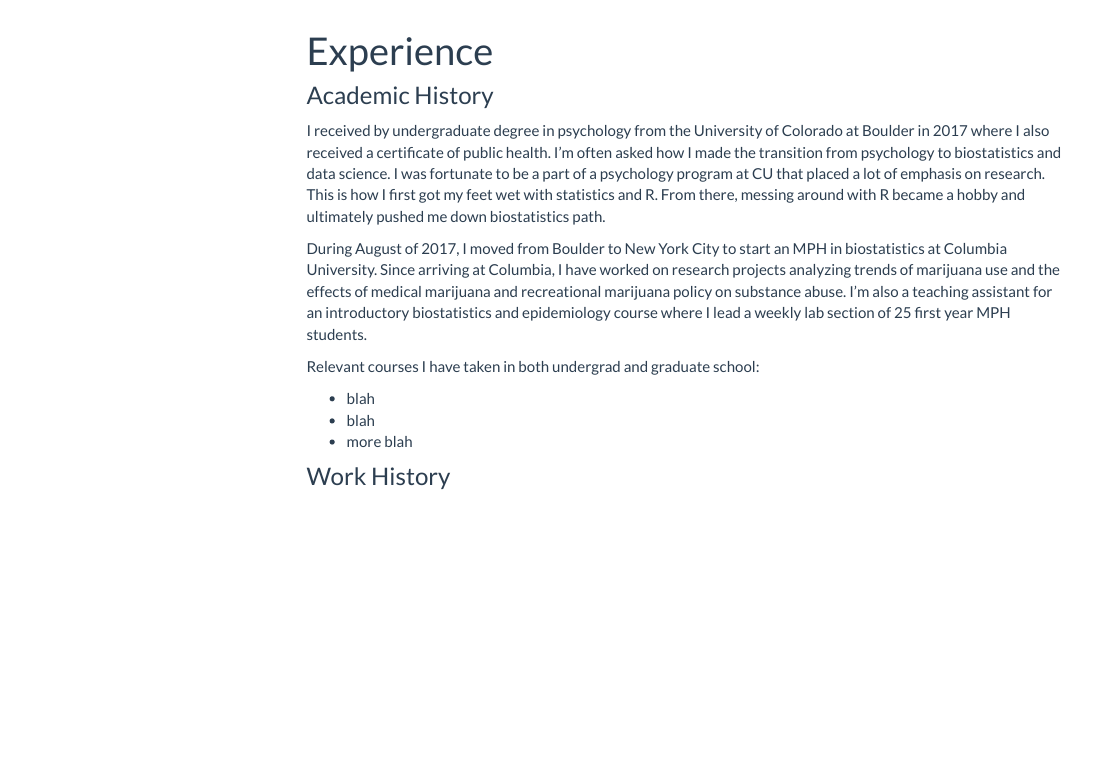
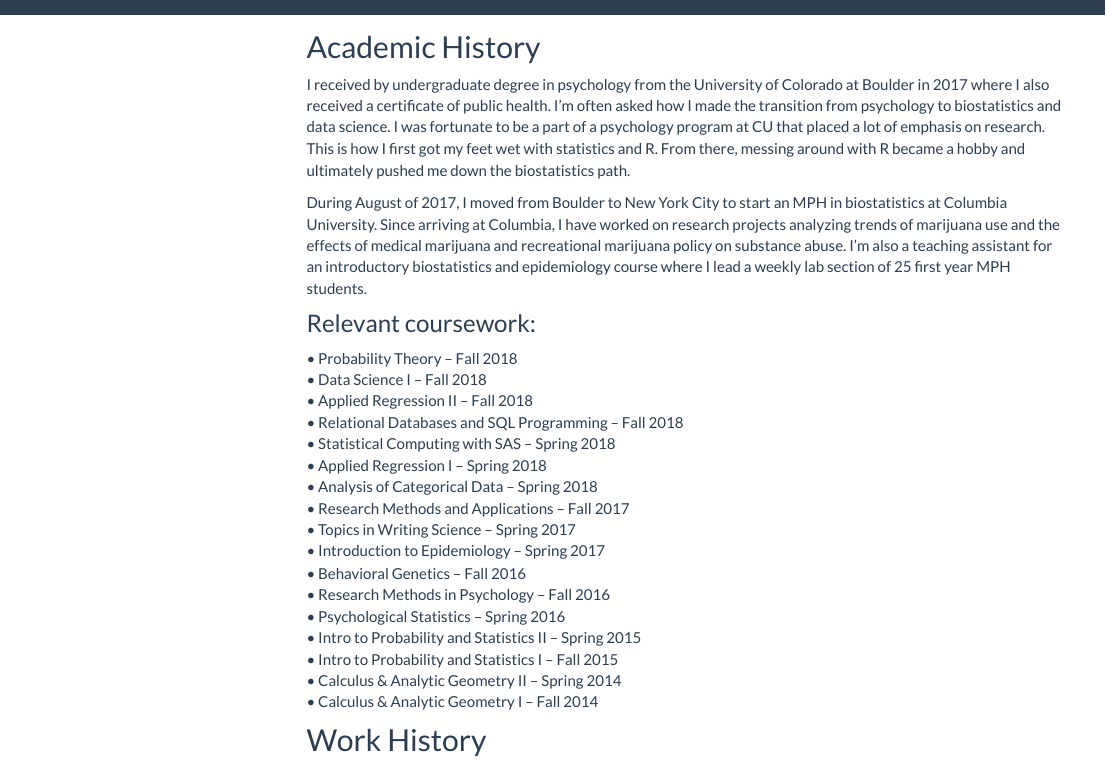
Before and after one commit to nt-williams/nt-williams.github.io, an R Markdown document (about.Rmd): the page in a window 1100 px wide, from 70 px down before the commit and from 40 px down after it, so that both start at the same text. Rendered offline with R 4.5, knitr and Pandoc, with nearby package versions; menus at the side of the page are left out.

Commit message:
relevant coursework

```diff
--- a/about.Rmd
+++ b/about.Rmd
@@ -1,9 +1,7 @@
 ---
-title: "Experience"
 output:
   html_document:
     toc: true
     toc_float: true
 ---
 
-### Academic History
@@ -10,12 +11,28 @@
 
-I received by undergraduate degree in psychology from the University of Colorado at Boulder in 2017 where I also received a certificate of public health. I'm often asked how I made the transition from psychology to biostatistics and data science. I was fortunate to be a part of a psychology program at CU that placed a lot of emphasis on research. This is how I first got my feet wet with statistics and R. From there, messing around with R became a hobby and ultimately pushed me down biostatistics path.
+## Academic History
+
+I received by undergraduate degree in psychology from the University of Colorado at Boulder in 2017 where I also received a certificate of public health. I'm often asked how I made the transition from psychology to biostatistics and data science. I was fortunate to be a part of a psychology program at CU that placed a lot of emphasis on research. This is how I first got my feet wet with statistics and R. From there, messing around with R became a hobby and ultimately pushed me down the biostatistics path.
 
 During August of 2017, I moved from Boulder to New York City to start an MPH in biostatistics at Columbia University. Since arriving at Columbia, I have worked on research projects analyzing trends of marijuana use and the effects of medical marijuana and recreational marijuana policy on substance abuse. I'm also a teaching assistant for an introductory biostatistics and epidemiology course where I lead a weekly lab section of 25 first year MPH students.
 
-Relevant courses I have taken in both undergrad and graduate school:
+### Relevant coursework:
 
-- blah
-- blah
-- more blah
+• Probability Theory – Fall 2018
+• Data Science I – Fall 2018
+• Applied Regression II – Fall 2018
+• Relational Databases and SQL Programming – Fall 2018
+• Statistical Computing with SAS – Spring 2018
+• Applied Regression I – Spring 2018
+• Analysis of Categorical Data – Spring 2018
+• Research Methods and Applications – Fall 2017
+• Topics in Writing Science – Spring 2017
+• Introduction to Epidemiology – Spring 2017
+• Behavioral Genetics – Fall 2016
+• Research Methods in Psychology – Fall 2016
+• Psychological Statistics – Spring 2016
+• Intro to Probability and Statistics II – Spring 2015
+• Intro to Probability and Statistics I – Fall 2015
+• Calculus & Analytic Geometry II – Spring 2014
+• Calculus & Analytic Geometry I – Fall 2014
 
-### Work History
+## Work History
```
Also changed, not shown: index.Rmd (+1 -1 lines), about.html, index.html, about.Rmd (3 more changed lines).
